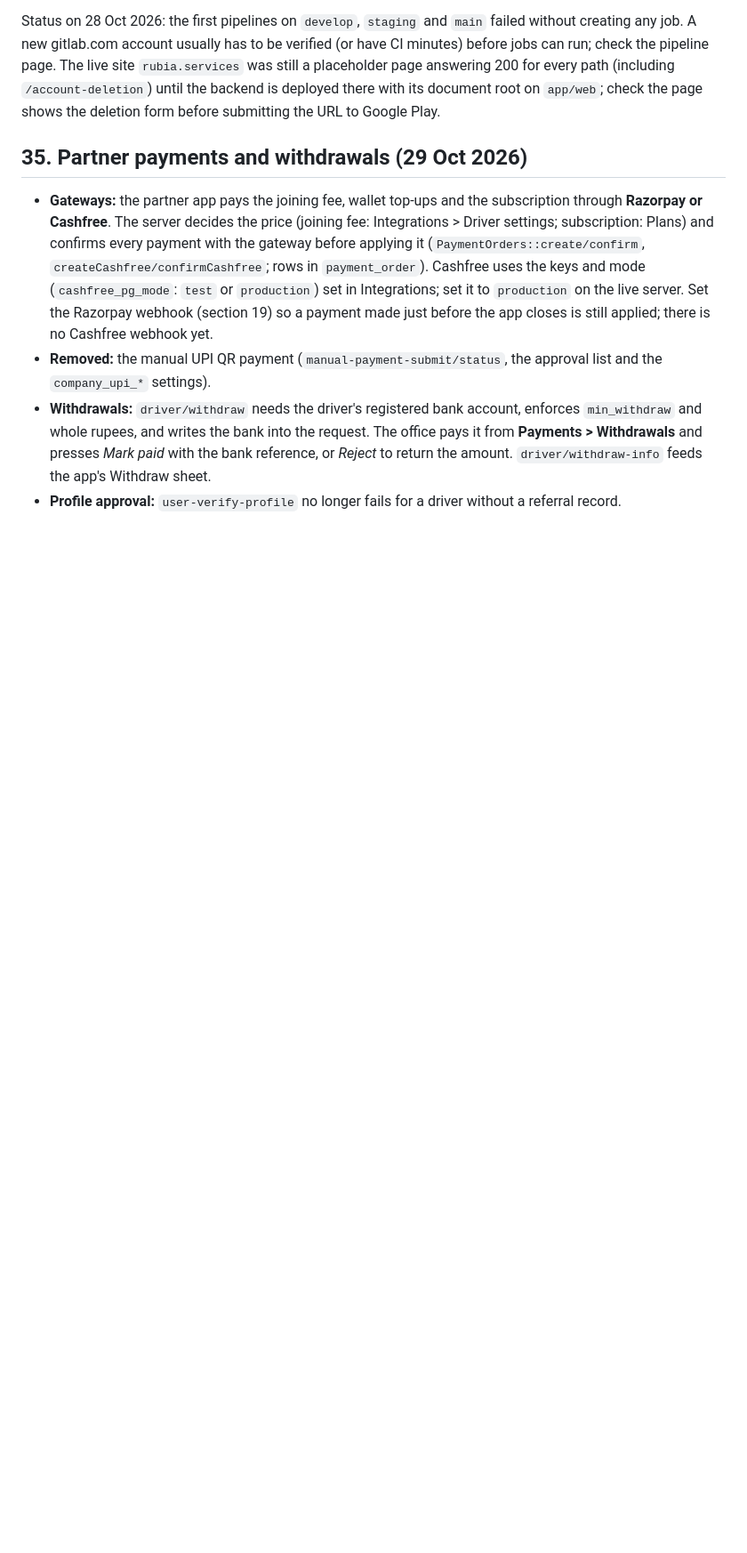
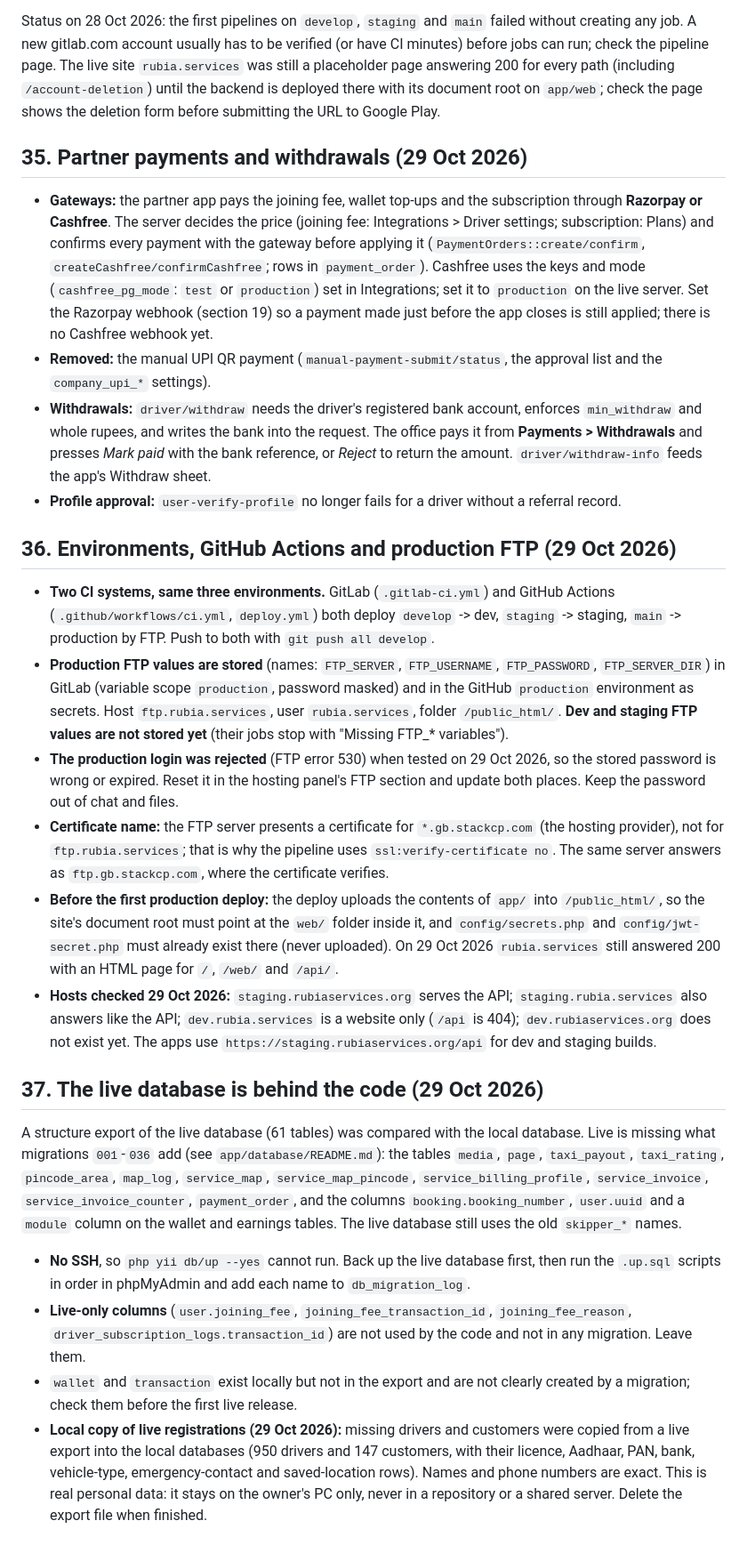
Before and after one commit to anjaniservices369/rubia-backend-php, a Markdown page: DEPLOY.md, the part around the change. Shown at 89% size. Drawn GitHub-style; blank space fills up the shorter version.

Commit message:
Docs: environments, production FTP, GitHub Actions and the live database gap
Co-Authored-By: Claude Sonnet 5.5 <noreply@anthropic.com>

```diff
--- a/DEPLOY.md
+++ b/DEPLOY.md
@@ -576,3 +576,21 @@ Status on 28 Oct 2026: the first pipelines on `develop`, `staging` and `main` fa
 - **Withdrawals:** `driver/withdraw` needs the driver's registered bank account, enforces `min_withdraw` and whole rupees, and writes the bank into the request. The office pays it from **Payments > Withdrawals** and presses *Mark paid* with the bank
   reference, or *Reject* to return the amount. `driver/withdraw-info` feeds the app's Withdraw sheet.
 - **Profile approval:** `user-verify-profile` no longer fails for a driver without a referral record.
+
+## 36. Environments, GitHub Actions and production FTP (29 Oct 2026)
+
+- **Two CI systems, same three environments.** GitLab (`.gitlab-ci.yml`) and GitHub Actions (`.github/workflows/ci.yml`, `deploy.yml`) both deploy `develop` -> dev, `staging` -> staging, `main` -> production by FTP. Push to both with `git push all develop`.
+- **Production FTP values are stored** (names: `FTP_SERVER`, `FTP_USERNAME`, `FTP_PASSWORD`, `FTP_SERVER_DIR`) in GitLab (variable scope `production`, password masked) and in the GitHub `production` environment as secrets. Host `ftp.rubia.services`, user `rubia.services`, folder `/public_html/`. **Dev and staging FTP values are not stored yet** (their jobs stop with "Missing FTP_* variables").
+- **The production login was rejected** (FTP error 530) when tested on 29 Oct 2026, so the stored password is wrong or expired. Reset it in the hosting panel's FTP section and update both places. Keep the password out of chat and files.
+- **Certificate name:** the FTP server presents a certificate for `*.gb.stackcp.com` (the hosting provider), not for `ftp.rubia.services`; that is why the pipeline uses `ssl:verify-certificate no`. The same server answers as `ftp.gb.stackcp.com`, where the certificate verifies.
+- **Before the first production deploy:** the deploy uploads the contents of `app/` into `/public_html/`, so the site's document root must point at the `web/` folder inside it, and `config/secrets.php` and `config/jwt-secret.php` must already exist there (never uploaded). On 29 Oct 2026 `rubia.services` still answered 200 with an HTML page for `/`, `/web/` and `/api/`.
+- **Hosts checked 29 Oct 2026:** `staging.rubiaservices.org` serves the API; `staging.rubia.services` also answers like the API; `dev.rubia.services` is a website only (`/api` is 404); `dev.rubiaservices.org` does not exist yet. The apps use `https://staging.rubiaservices.org/api` for dev and staging builds.
+
+## 37. The live database is behind the code (29 Oct 2026)
+
+A structure export of the live database (61 tables) was compared with the local database. Live is missing what migrations `001`-`036` add (see `app/database/README.md`): the tables `media`, `page`, `taxi_payout`, `taxi_rating`, `pincode_area`, `map_log`, `service_map`, `service_map_pincode`, `service_billing_profile`, `service_invoice`, `service_invoice_counter`, `payment_order`, and the columns `booking.booking_number`, `user.uuid` and a `module` column on the wallet and earnings tables. The live database still uses the old `skipper_*` names.
+
+- **No SSH**, so `php yii db/up --yes` cannot run. Back up the live database first, then run the `.up.sql` scripts in order in phpMyAdmin and add each name to `db_migration_log`.
+- **Live-only columns** (`user.joining_fee`, `joining_fee_transaction_id`, `joining_fee_reason`, `driver_subscription_logs.transaction_id`) are not used by the code and not in any migration. Leave them.
+- `wallet` and `transaction` exist locally but not in the export and are not clearly created by a migration; check them before the first live release.
+- **Local copy of live registrations (29 Oct 2026):** missing drivers and customers were copied from a live export into the local databases (950 drivers and 147 customers, with their licence, Aadhaar, PAN, bank, vehicle-type, emergency-contact and saved-location rows). Names and phone numbers are exact. This is real personal data: it stays on the owner's PC only, never in a repository or a shared server. Delete the export file when finished.
```
